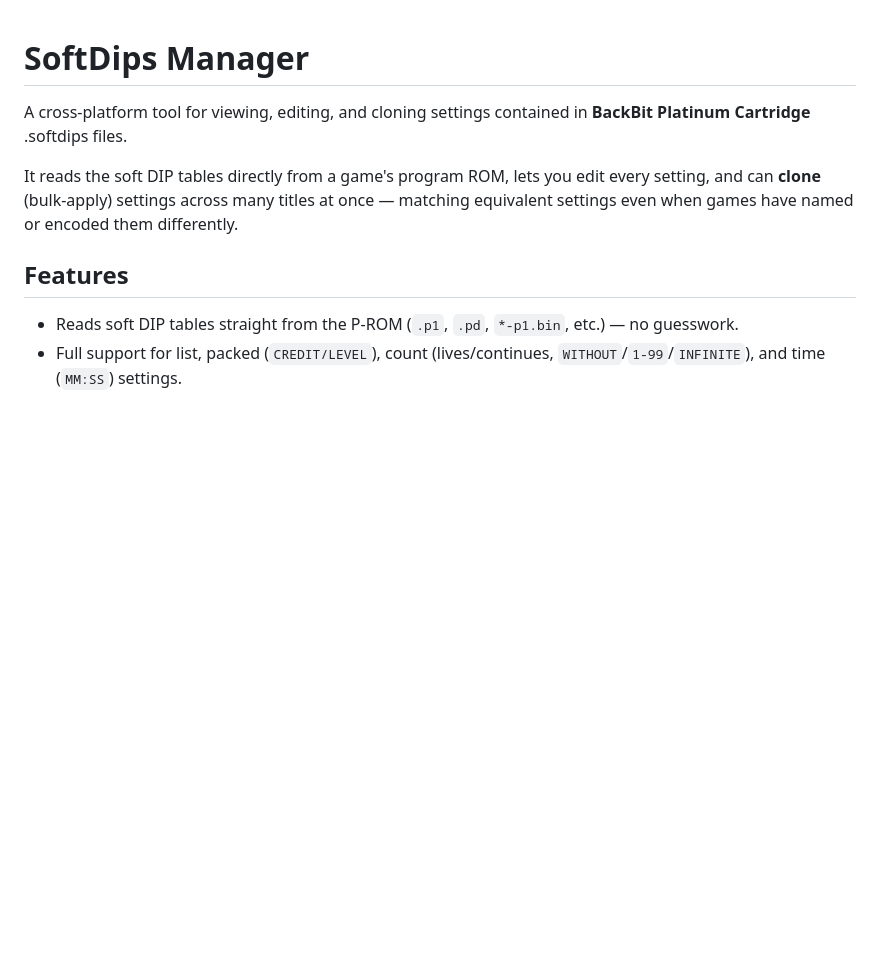
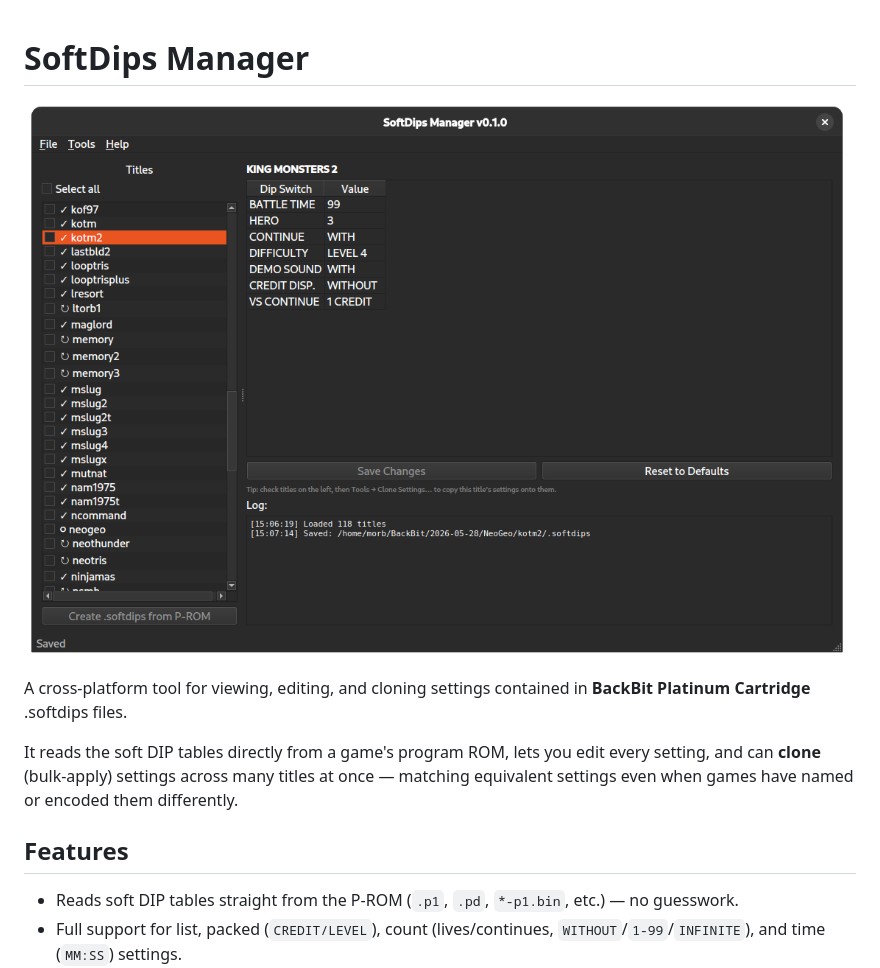
Before and after one commit to m0rb/softdips-manager, a Markdown page: README.md, the part around the change. Rendered like a GitHub page; pictures changed too: screenshot.png (added); blank space fills up the shorter version.

Commit message:
Update README.md, screenshot

```diff
--- a/README.md
+++ b/README.md
@@ -1,4 +1,6 @@
 # SoftDips Manager
+
+![Screenshot](/screenshot.png?raw=true "Screenshot of SoftDipsManager")
 
 A cross-platform tool for viewing, editing, and cloning settings
 contained in **BackBit Platinum Cartridge** .softdips files.
```
